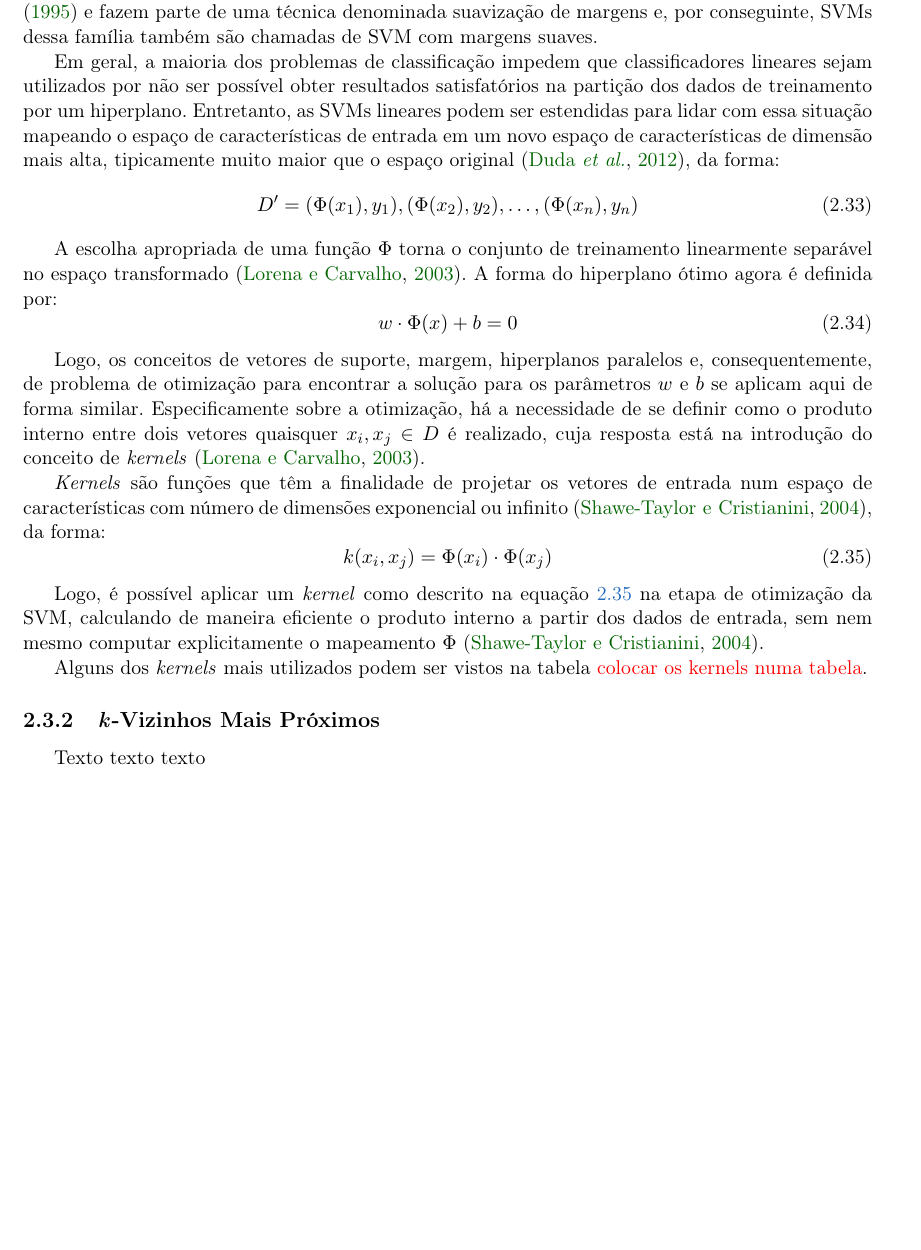
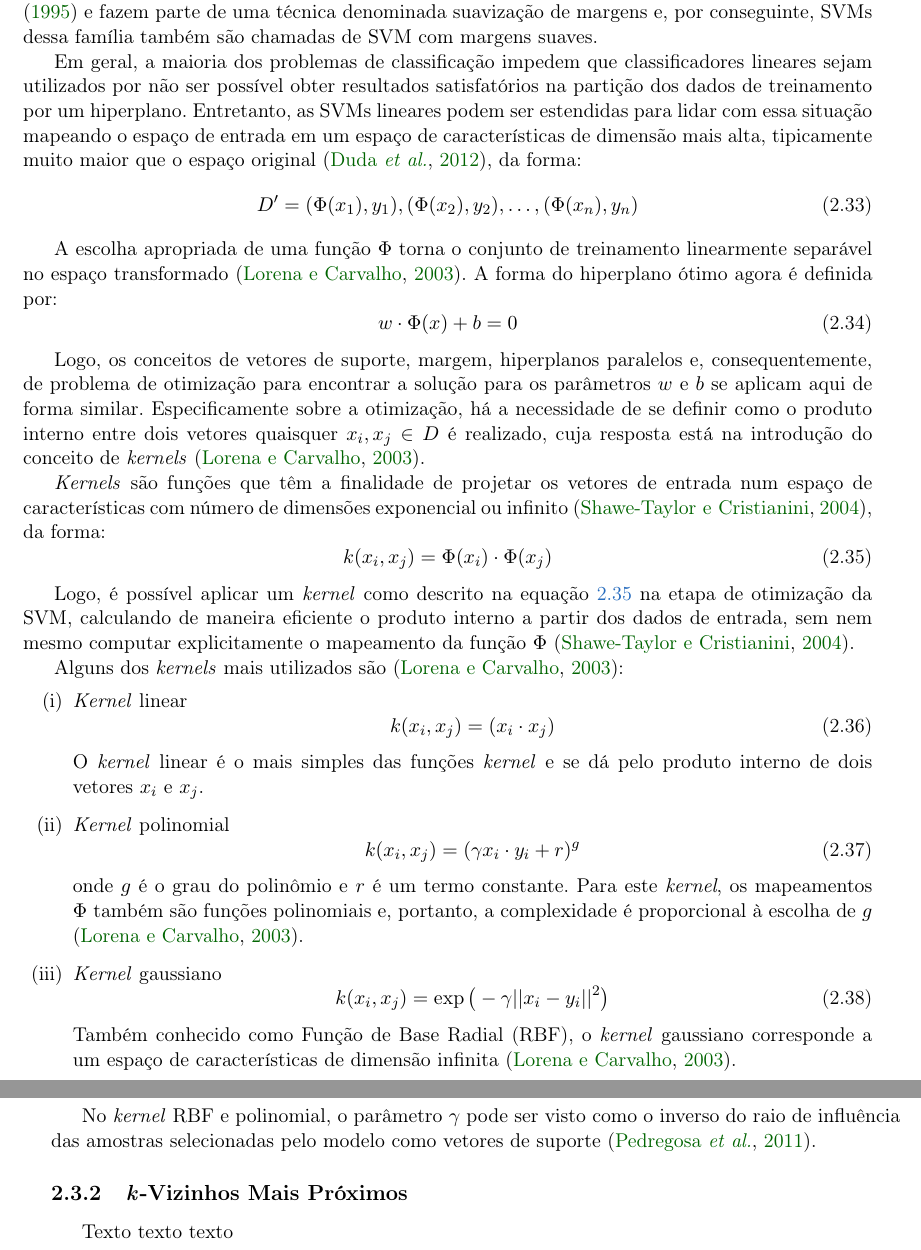
Before and after one commit to rodrigoadfaria/master-dissertation, a LaTeX thesis (tese-exemplo.tex, which reads cap-conceitos.tex): part of page 37 of 43 before the commit and two parts of pages 37 and 38 of 43 after it, the two joined at a grey line, cut so that both start at the same text, the shorter picture padded with empty space. Compiled offline with pdfLaTeX.

Commit message:
Adding contetn for kernels in SVM
Signed-off-by: Rodrigo Faria <rodrigoadfaria@gmail.com>

```diff
--- a/cap-conceitos.tex
+++ b/cap-conceitos.tex
@@ -777,7 +777,7 @@ Geometricamente, a distância entre os dois hiperplanos paralelos ao hiperplano
 
 É importante ressaltar que este tipo de SVM tem êxito em conjuntos de dados de treinamento linearmente separáveis. Nos casos em que os dados são não linearmente separáveis, é admitida a ocorrência de alguns erros de classificação para o conjunto de treinamento, pela inclusão de variáveis de relaxamento \citep{lorena:03}. Essas alterações foram produzidas por \citet{cortes:95} e fazem parte de uma técnica denominada suavização de margens e, por conseguinte, SVMs dessa família também são chamadas de SVM com margens suaves.
 
-Em geral, a maioria dos problemas de classificação impedem que classificadores lineares sejam utilizados por não ser possível obter resultados satisfatórios na partição dos dados de treinamento por um hiperplano. Entretanto, as SVMs lineares podem ser estendidas para lidar com essa situação mapeando o espaço de características de entrada em um novo espaço de características de dimensão mais alta, tipicamente muito maior que o espaço original \citep{duda:12}, da forma:
+Em geral, a maioria dos problemas de classificação impedem que classificadores lineares sejam utilizados por não ser possível obter resultados satisfatórios na partição dos dados de treinamento por um hiperplano. Entretanto, as SVMs lineares podem ser estendidas para lidar com essa situação mapeando o espaço de entrada em um espaço de características de dimensão mais alta, tipicamente muito maior que o espaço original \citep{duda:12}, da forma:
 \begin{equation}
 \label{eq:svm_dataset_transformado}
     D' = (\Phi(x_1), y_1), (\Phi(x_2), y_2), \ldots, (\Phi(x_n), y_n)
@@ -791,18 +791,39 @@ w \cdot \Phi(x) + b = 0
 
 Logo, os conceitos de vetores de suporte, margem, hiperplanos paralelos e, consequentemente, de problema de otimização para encontrar a solução para os parâmetros $w$ e $b$ se aplicam aqui de forma similar. Especificamente sobre a otimização, há a necessidade de se definir como o produto interno entre dois vetores quaisquer $x_i, x_j \in D$ é realizado, cuja resposta está na introdução do conceito de \emph{kernels} \citep{lorena:03}.
 
-\emph{Kernels} são funções que têm a finalidade de projetar os vetores de entrada num espaço de características com número de dimensões exponencial ou infinito \citep{taylor:04}, da forma:
+\emph{Kernels} são funções\index{\emph{kernel}!funções} que têm a finalidade de projetar os vetores de entrada num espaço de características com número de dimensões exponencial ou infinito \citep{taylor:04}, da forma:
 \begin{equation}
 \label{eq:svm_kernels}
 k(x_i, x_j) =  \Phi(x_i) \cdot \Phi(x_j)
 \end{equation}
 
-Logo, é possível aplicar um \emph{kernel} como descrito na equação \ref{eq:svm_kernels} na etapa de otimização da SVM, calculando de maneira eficiente o produto interno a partir dos dados de entrada, sem nem mesmo computar explicitamente o mapeamento $\Phi$ \citep{taylor:04}.
+Logo, é possível aplicar um \emph{kernel} como descrito na equação \ref{eq:svm_kernels} na etapa de otimização da SVM, calculando de maneira eficiente o produto interno a partir dos dados de entrada, sem nem mesmo computar explicitamente o mapeamento da função $\Phi$ \citep{taylor:04}.
 
-Alguns dos \emph{kernels} mais utilizados podem ser vistos na tabela \textcolor{red}{colocar os kernels numa tabela}.
+Alguns dos \emph{kernels} mais utilizados são \citep{lorena:03}:
+\begin{enumerate}[label=(\roman*)]
+\item \emph{Kernel} linear\index{\emph{kernel}!linear}
+\begin{equation}
+\label{eq:svm_kernel_linear}
+k(x_i, x_j) =  (x_i \cdot x_j)
+\end{equation}
+O \emph{kernel} linear é o mais simples das funções \emph{kernel} e se dá pelo produto interno de dois vetores $x_i$ e $x_j$.
 
+\item \emph{Kernel} polinomial\index{\emph{kernel}!polinomial}
+\begin{equation}
+\label{eq:svm_kernel_polinomial}
+k(x_i, x_j) =  ({\gamma x_i \cdot y_i + r} )^g
+\end{equation}
+\noindent onde $g$ é o grau do polinômio e $r$ é um termo constante. Para este \emph{kernel}, os mapeamentos $\Phi$ também são funções polinomiais e, portanto, a complexidade é proporcional à escolha de $g$ \citep{lorena:03}.
 
+\item \emph{Kernel} gaussiano\index{\emph{kernel}!gaussiano ou RBF}
+\begin{equation}
+\label{eq:svm_kernel_rbf}
+k(x_i, x_j) =  \exp{\big(-\gamma {||x_i - y_i||}^2 \big)}
+\end{equation}
+Também conhecido como Função de Base Radial (RBF), o \emph{kernel} gaussiano corresponde a um espaço de características de dimensão infinita \citep{lorena:03}.
+\end{enumerate}
 
+No \emph{kernel} RBF e polinomial, o parâmetro $\gamma$ pode ser visto como o inverso do raio de influência das amostras selecionadas pelo modelo como vetores de suporte \citep{scikit-learn:11}.
 
 %% ------------------------------------------------------------------------- %%
 \subsection{\emph{k}-Vizinhos Mais Próximos}
```
Also changed, not shown: bibliografia.bib (+12 -0 lines), tese-exemplo.tex (+5 -1 lines).
